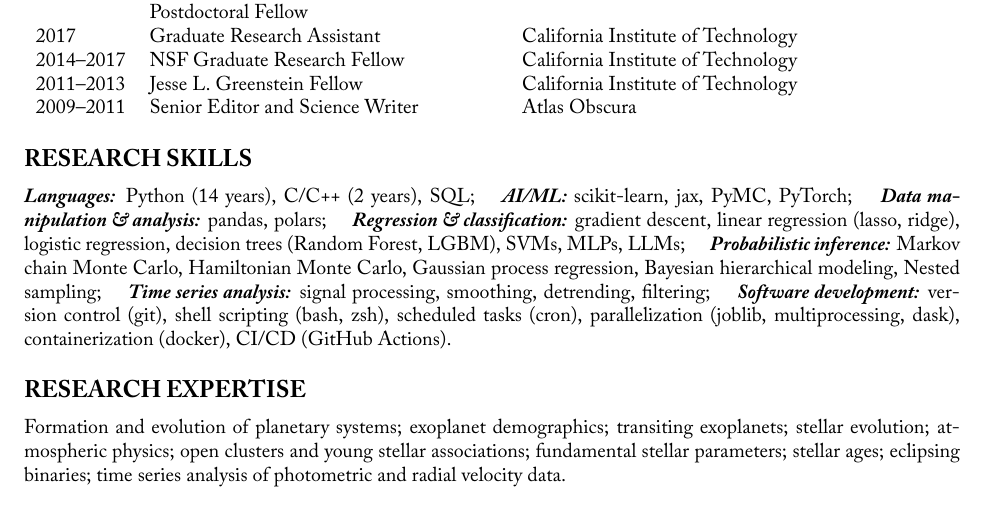
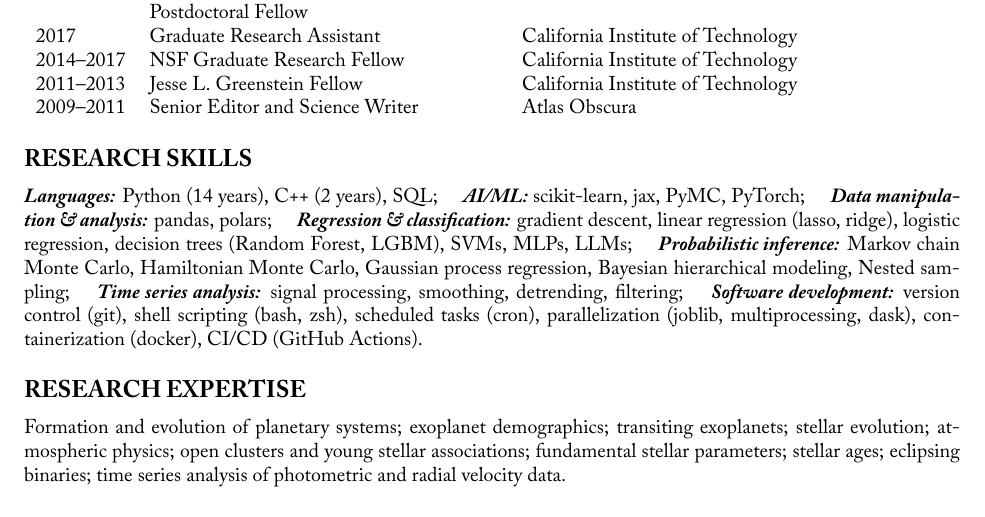
Before and after one commit to trevordavid/cv, a LaTeX CV (cv.tex, which reads sections/skills.tex): part of page 1 of 9, cut so that both start at the same text. Compiled offline with XeLaTeX; a missing font is replaced by an installed copy or a similar font.

Commit message:
Updating research skills

```diff
--- a/sections/skills.tex
+++ b/sections/skills.tex
@@ -1,6 +1,6 @@
 \section{\large RESEARCH SKILLS}
 
-\textbf{\textit{Languages:}} Python (14 years), C/C++ (2 years), SQL; \quad
+\textbf{\textit{Languages:}} Python (14 years), C++ (2 years), SQL; \quad
 \textbf{\textit{AI/ML:}} scikit-learn, jax, PyMC, PyTorch; \quad
 \textbf{\textit{Data manipulation \& analysis:}} pandas, polars; \quad
 \textbf{\textit{Regression \& classification:}} gradient descent, linear regression (lasso, ridge), logistic regression, decision trees (Random Forest, LGBM), SVMs, MLPs, LLMs; \quad
```
